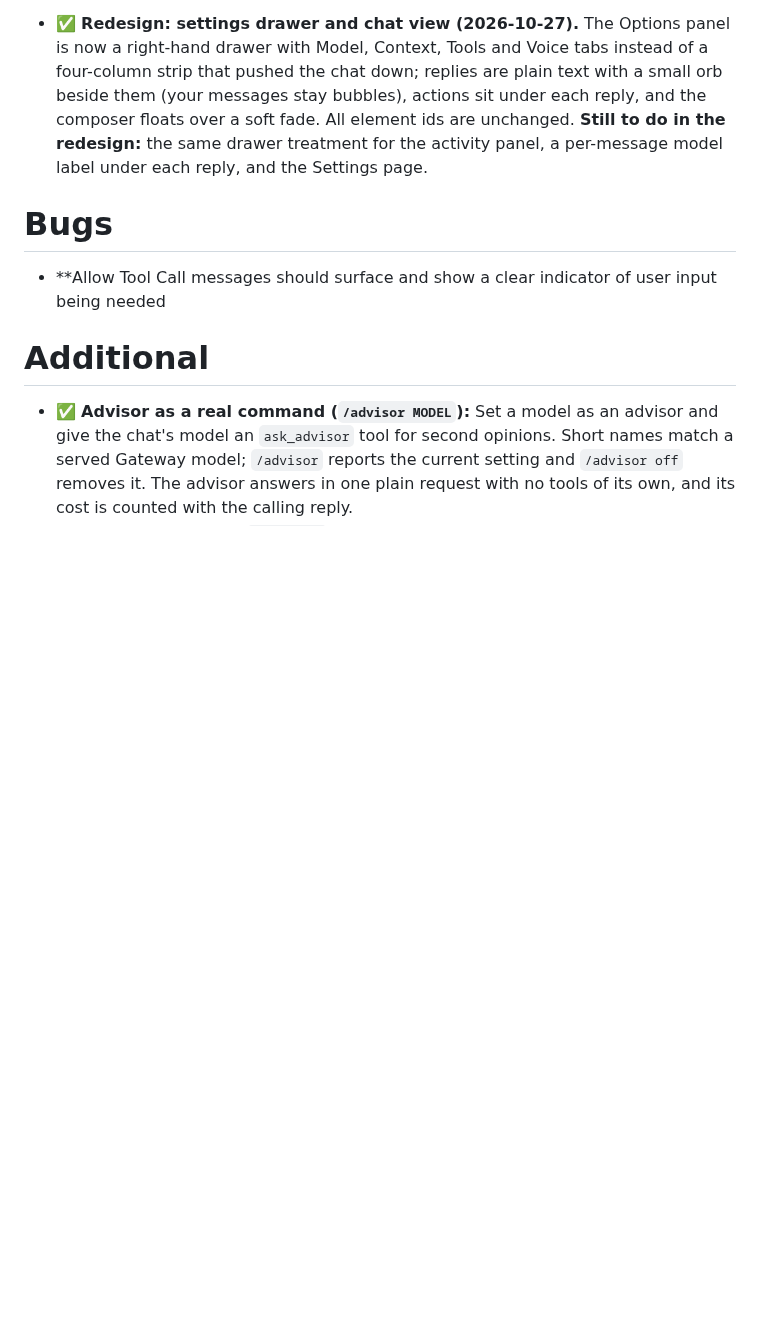
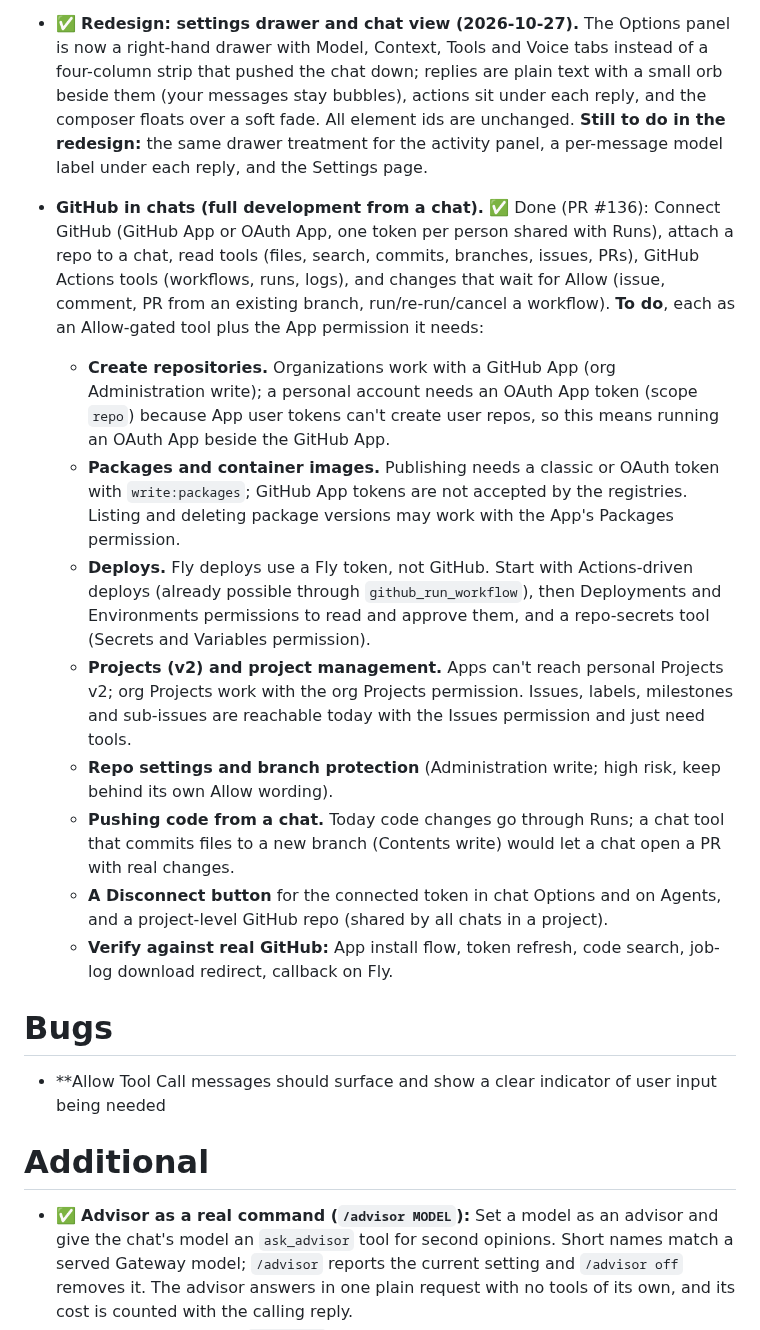
Before and after one commit to skyfly200/custom-ai-harness, a Markdown page: ROADMAP.md, the part around the change. GitHub-like rendering; blank space fills up the shorter version.

Commit message:
Roadmap: GitHub in chats
Co-Authored-By: Claude Sonnet 5.5 <noreply@anthropic.com>
Claude-Session: https://claude.ai/code/session_01MqVZK83RNzuS5Xu3tx3bxm

```diff
--- a/ROADMAP.md
+++ b/ROADMAP.md
@@ -86,6 +86,16 @@ Optional, higher-level operation built on top of the Model Layer. State lives on
 
 * ✅ **Redesign: settings drawer and chat view (2026-10-27).** The Options panel is now a right-hand drawer with Model, Context, Tools and Voice tabs instead of a four-column strip that pushed the chat down; replies are plain text with a small orb beside them (your messages stay bubbles), actions sit under each reply, and the composer floats over a soft fade. All element ids are unchanged. **Still to do in the redesign:** the same drawer treatment for the activity panel, a per-message model label under each reply, and the Settings page.
 
+* **GitHub in chats (full development from a chat).** ✅ Done (PR #136): Connect GitHub (GitHub App or OAuth App, one token per person shared with Runs), attach a repo to a chat, read tools (files, search, commits, branches, issues, PRs), GitHub Actions tools (workflows, runs, logs), and changes that wait for Allow (issue, comment, PR from an existing branch, run/re-run/cancel a workflow). **To do**, each as an Allow-gated tool plus the App permission it needs:
+  * **Create repositories.** Organizations work with a GitHub App (org Administration write); a personal account needs an OAuth App token (scope `repo`) because App user tokens can't create user repos, so this means running an OAuth App beside the GitHub App.
+  * **Packages and container images.** Publishing needs a classic or OAuth token with `write:packages`; GitHub App tokens are not accepted by the registries. Listing and deleting package versions may work with the App's Packages permission.
+  * **Deploys.** Fly deploys use a Fly token, not GitHub. Start with Actions-driven deploys (already possible through `github_run_workflow`), then Deployments and Environments permissions to read and approve them, and a repo-secrets tool (Secrets and Variables permission).
+  * **Projects (v2) and project management.** Apps can't reach personal Projects v2; org Projects work with the org Projects permission. Issues, labels, milestones and sub-issues are reachable today with the Issues permission and just need tools.
+  * **Repo settings and branch protection** (Administration write; high risk, keep behind its own Allow wording).
+  * **Pushing code from a chat.** Today code changes go through Runs; a chat tool that commits files to a new branch (Contents write) would let a chat open a PR with real changes.
+  * **A Disconnect button** for the connected token in chat Options and on Agents, and a project-level GitHub repo (shared by all chats in a project).
+  * **Verify against real GitHub:** App install flow, token refresh, code search, job-log download redirect, callback on Fly.
+
 # Bugs
 * **Allow Tool Call messages should surface and show a clear indicator of user input being needed
 
```
